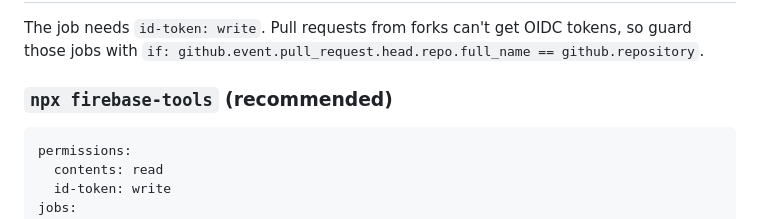
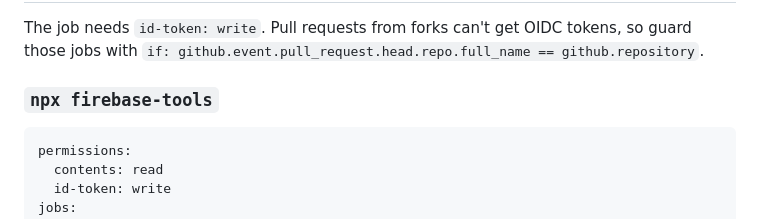
Before and after one commit to abraham/firebase-wif, a Markdown page: README.md, the part around the change. Rendered like a GitHub page.

Commit message:
remove recommended

````diff
--- a/README.md
+++ b/README.md
@@ -27,7 +27,7 @@ Check it any time with `npx @abraham/firebase-wif status`. Then add the Action t
 
 The job needs `id-token: write`. Pull requests from forks can't get OIDC tokens, so guard those jobs with `if: github.event.pull_request.head.repo.full_name == github.repository`.
 
-### `npx firebase-tools` (recommended)
+### `npx firebase-tools`
 
 ```yaml
 permissions:
````
